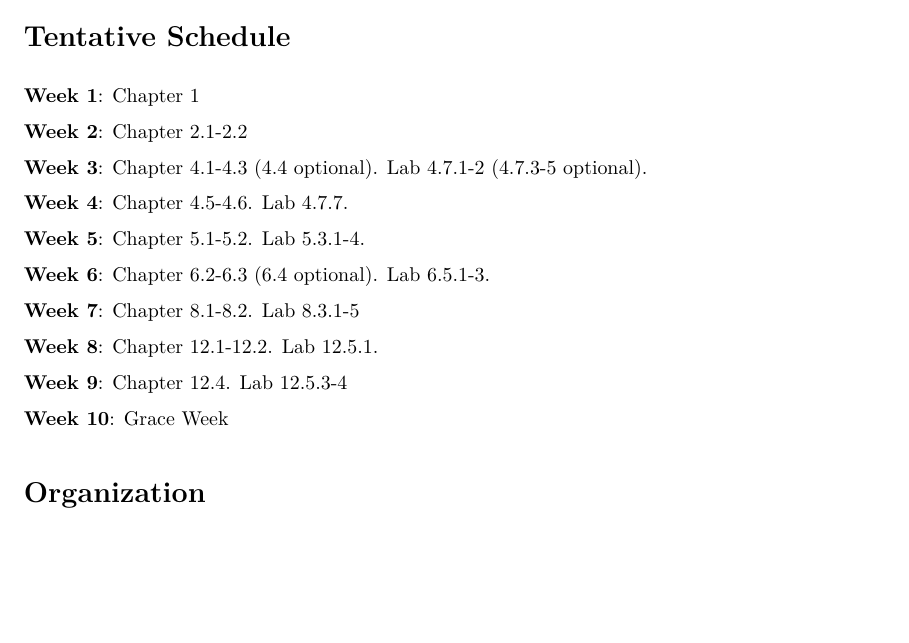
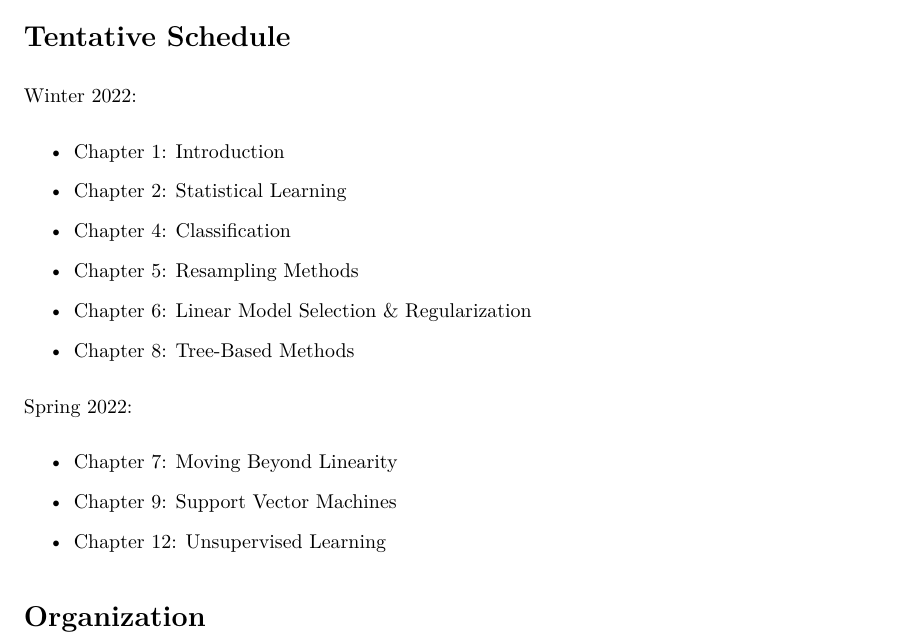
Before and after one commit to jonmgeiger/islr-notes, an R Markdown document (book_notes.Rmd): part of page 1 of 32, cut so that both start at the same text, the shorter picture padded with empty space. The pictures show the output file book_notes.pdf that the author committed with the source.

Commit message:
updated schedule and topics covered

```diff
--- a/book_notes.Rmd
+++ b/book_notes.Rmd
@@ -13,25 +13,27 @@ knitr::opts_chunk$set(echo = TRUE)
 
 # Tentative Schedule
 
-**Week 1**: Chapter 1
+Winter 2022:
 
-**Week 2**: Chapter 2.1-2.2
+- Chapter 1: Introduction
 
-**Week 3**: Chapter 4.1-4.3 (4.4 optional). Lab 4.7.1-2 (4.7.3-5 optional).
+- Chapter 2: Statistical Learning
 
-**Week 4**: Chapter 4.5-4.6. Lab 4.7.7.
+- Chapter 4: Classification
 
-**Week 5**: Chapter 5.1-5.2. Lab 5.3.1-4.
+- Chapter 5: Resampling Methods
 
-**Week 6**: Chapter 6.2-6.3 (6.4 optional). Lab 6.5.1-3.
+- Chapter 6: Linear Model Selection \& Regularization
 
-**Week 7**: Chapter 8.1-8.2. Lab 8.3.1-5
+- Chapter 8: Tree-Based Methods
 
-**Week 8**: Chapter 12.1-12.2. Lab 12.5.1.
+Spring 2022:
 
-**Week 9**: Chapter 12.4. Lab 12.5.3-4
+- Chapter 7: Moving Beyond Linearity
 
-**Week 10**: Grace Week
+- Chapter 9: Support Vector Machines
+
+- Chapter 12: Unsupervised Learning
 
 # Organization
 
```
Also changed, not shown: book_notes.pdf, book_notes.Rmd (12 more changed lines).
